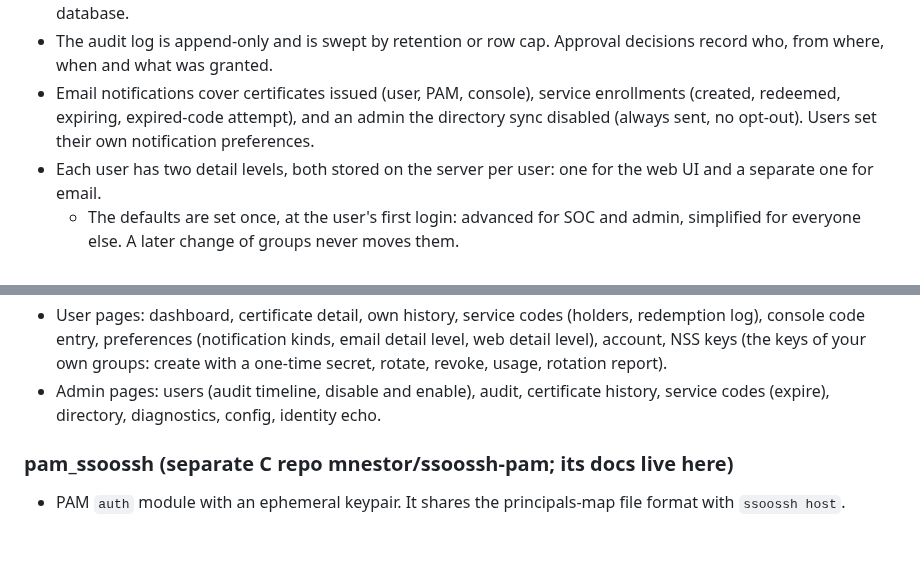
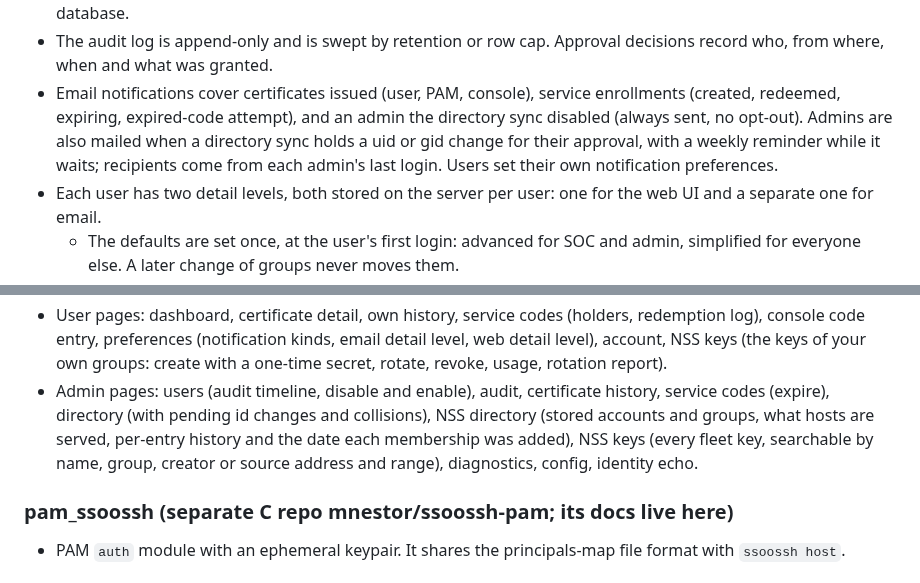
Before and after one commit to mnestor/ssoossh, a Markdown page: SSOOSSH.md, 2 parts joined by grey strips. Drawn GitHub-style; blank space fills up the shorter version.

Commit message:
docs(product): add the approval mail and the NSS admin pages to SSOOSSH.md
Mike approved both edits on 2026-10-19 to apply once their branches
merged, which they now have: admins are mailed when a sync holds a uid or
gid change for approval, and the admin pages line names the directory's
pending id changes and collisions, the NSS directory viewer and All NSS
keys.

Co-Authored-By: Claude Opus 5.5 <noreply@anthropic.com>
Claude-Session: https://claude.ai/code/session_01PE439f4SYu5gBscvjp4U91

```diff
--- a/SSOOSSH.md
+++ b/SSOOSSH.md
@@ -38,7 +38,7 @@
   - Database: SQLite or Postgres, with migrations for both.
   - Roles come from OIDC groups named in config: admin implies SOC implies auditor. `admin.nss_key_group` (fleet key admin) is a fourth group outside that chain, which admin also implies. There is no admin role stored in the database.
   - The audit log is append-only and is swept by retention or row cap. Approval decisions record who, from where, when and what was granted.
-  - Email notifications cover certificates issued (user, PAM, console), service enrollments (created, redeemed, expiring, expired-code attempt), and an admin the directory sync disabled (always sent, no opt-out). Users set their own notification preferences.
+  - Email notifications cover certificates issued (user, PAM, console), service enrollments (created, redeemed, expiring, expired-code attempt), and an admin the directory sync disabled (always sent, no opt-out). Admins are also mailed when a directory sync holds a uid or gid change for their approval, with a weekly reminder while it waits; recipients come from each admin's last login. Users set their own notification preferences.
   - Each user has two detail levels, both stored on the server per user: one for the web UI and a separate one for email.
     - The defaults are set once, at the user's first login: advanced for SOC and admin, simplified for everyone else. A later change of groups never moves them.
     - The email level decides only whether a message adds its "Details" section (key IDs, serials, options). Users without a stored level, and a service code's notification address, get simplified.
@@ -76,7 +76,7 @@
     - has a principal picker that remembers the last approved set per browser
     - offers a simplified or advanced detail level, saved to the user's account on the server (not per browser) and shared with the certificate and service code pages
   - User pages: dashboard, certificate detail, own history, service codes (holders, redemption log), console code entry, preferences (notification kinds, email detail level, web detail level), account, NSS keys (the keys of your own groups: create with a one-time secret, rotate, revoke, usage, rotation report).
-  - Admin pages: users (audit timeline, disable and enable), audit, certificate history, service codes (expire), directory, diagnostics, config, identity echo.
+  - Admin pages: users (audit timeline, disable and enable), audit, certificate history, service codes (expire), directory (with pending id changes and collisions), NSS directory (stored accounts and groups, what hosts are served, per-entry history and the date each membership was added), NSS keys (every fleet key, searchable by name, group, creator or source address and range), diagnostics, config, identity echo.
 
   ### pam_ssoossh (separate C repo mnestor/ssoossh-pam; its docs live here)
   - PAM `auth` module with an ephemeral keypair. It shares the principals-map file format with `ssoossh host`.
```
